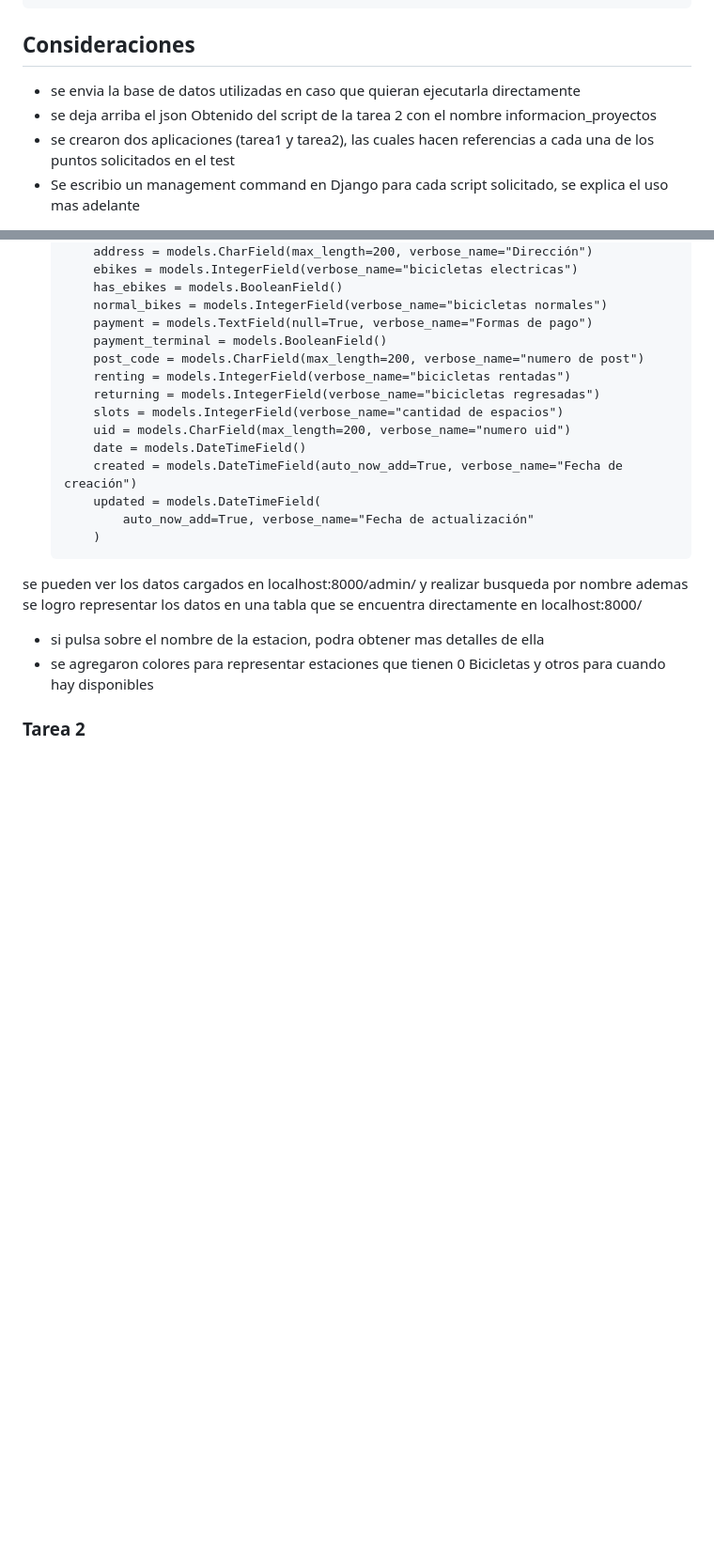
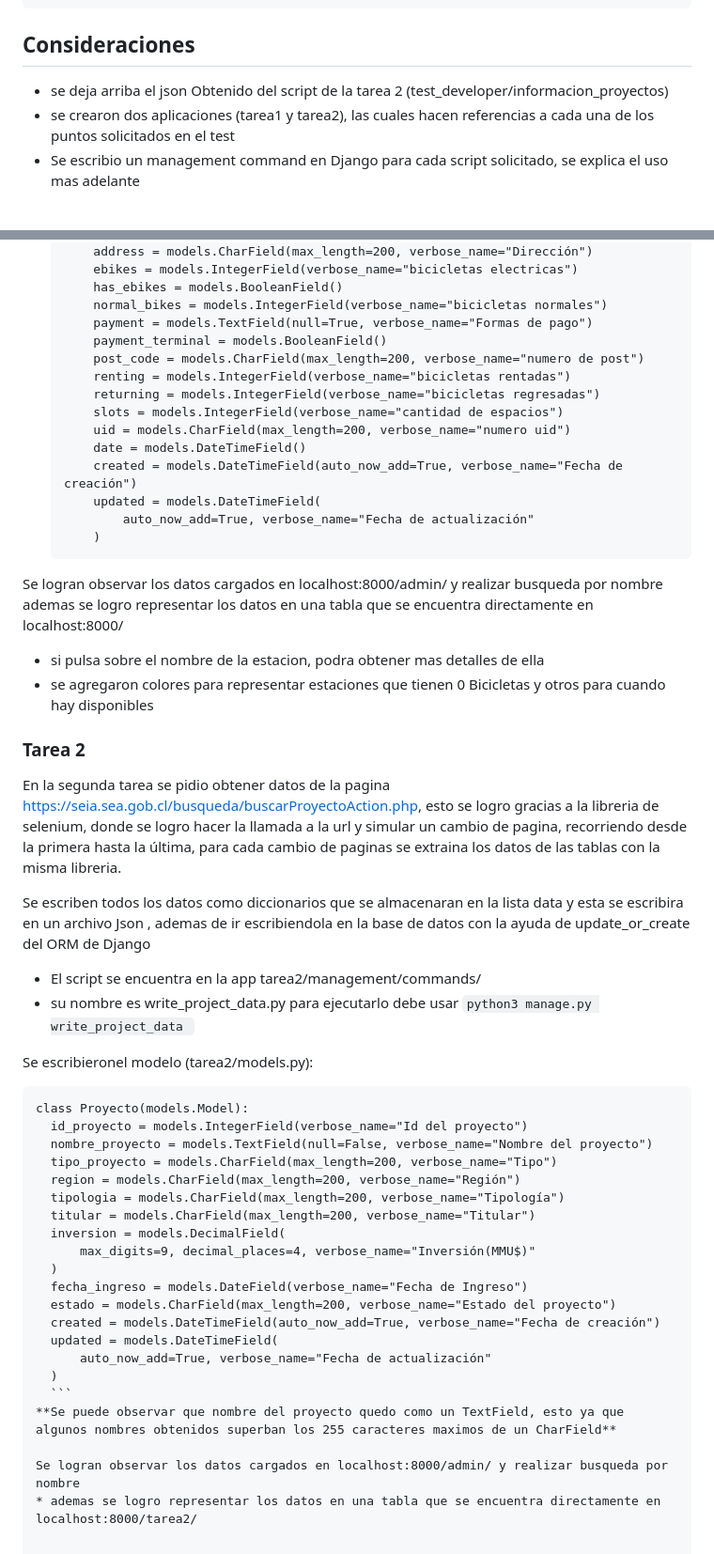
Before and after one commit to josehermosillaa/test_developer_josehermosilla, a Markdown page: README.md, 2 parts joined by grey strips. Shown at 94% size. Drawn GitHub-style; blank space fills up the shorter version.

Commit message:
se hacen ultimos cambios en readme.md

````diff
--- a/README.md
+++ b/README.md
@@ -85,8 +85,7 @@ Linux o Mac:
 ## Consideraciones
 
 
-* se envia la base de datos utilizadas en caso que quieran ejecutarla directamente
-* se deja arriba el json Obtenido del script de la tarea 2 con el nombre informacion_proyectos
+* se deja arriba el json Obtenido del script de la tarea 2 (test_developer/informacion_proyectos)
 * se crearon dos aplicaciones (tarea1 y tarea2), las cuales hacen referencias a     cada una de los puntos solicitados en el test
 * Se escribio un management command en Django para cada script solicitado, se explica el uso mas adelante
 ### Tarea 1
@@ -153,9 +152,42 @@ Se escribieron dos modelos (tarea1/models.py):
             auto_now_add=True, verbose_name="Fecha de actualización"
         )
     ```
-se pueden ver los datos cargados en localhost:8000/admin/ y realizar busqueda por nombre
+Se logran observar los datos cargados en localhost:8000/admin/ y realizar busqueda por nombre
 ademas se logro representar los datos en una tabla que se encuentra directamente en localhost:8000/
 * si pulsa sobre el nombre de la estacion, podra obtener mas detalles de ella
 * se agregaron colores para representar estaciones que tienen 0 Bicicletas y otros para cuando hay disponibles
 
 ### Tarea 2
+En la segunda tarea se pidio obtener datos de la pagina https://seia.sea.gob.cl/busqueda/buscarProyectoAction.php, esto se logro gracias a la libreria de selenium, donde se logro hacer la llamada a la url y simular un cambio de pagina, recorriendo desde la primera hasta la última, para cada cambio de paginas se extraina los datos de las tablas con la misma libreria.
+
+Se escriben todos los datos como diccionarios que se almacenaran en la lista data y esta se escribira en un archivo Json , ademas de ir escribiendola en la base de datos con la ayuda de update_or_create del ORM de Django
+
+* El script se encuentra en la app tarea2/management/commands/
+* su nombre es write_project_data.py
+para ejecutarlo debe usar
+```python3 manage.py write_project_data ```
+
+Se escribieronel modelo (tarea2/models.py):
+
+  ```
+  class Proyecto(models.Model):
+    id_proyecto = models.IntegerField(verbose_name="Id del proyecto")
+    nombre_proyecto = models.TextField(null=False, verbose_name="Nombre del proyecto")
+    tipo_proyecto = models.CharField(max_length=200, verbose_name="Tipo")
+    region = models.CharField(max_length=200, verbose_name="Región")
+    tipologia = models.CharField(max_length=200, verbose_name="Tipología")
+    titular = models.CharField(max_length=200, verbose_name="Titular")
+    inversion = models.DecimalField(
+        max_digits=9, decimal_places=4, verbose_name="Inversión(MMU$)"
+    )
+    fecha_ingreso = models.DateField(verbose_name="Fecha de Ingreso")
+    estado = models.CharField(max_length=200, verbose_name="Estado del proyecto")
+    created = models.DateTimeField(auto_now_add=True, verbose_name="Fecha de creación")
+    updated = models.DateTimeField(
+        auto_now_add=True, verbose_name="Fecha de actualización"
+    )
+    ```
+ **Se puede observar que nombre del proyecto quedo como un TextField, esto ya que algunos nombres obtenidos superban los 255 caracteres maximos de un CharField**
+
+Se logran observar los datos cargados en localhost:8000/admin/ y realizar busqueda por nombre
+* ademas se logro representar los datos en una tabla que se encuentra directamente en localhost:8000/tarea2/
````
